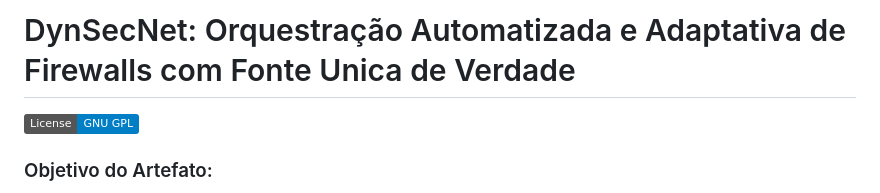
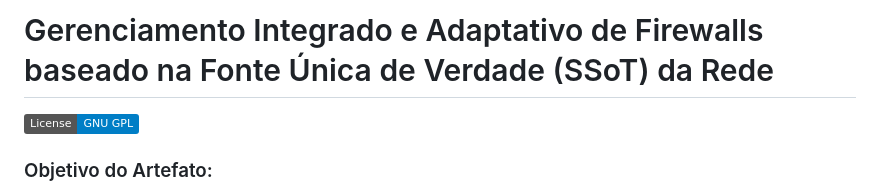
Before and after one commit to SBSeg25/DynSecNet, a Markdown page: README.md, the part around the change. Drawn GitHub-style; badges without logos.

```diff
--- a/README.md
+++ b/README.md
@@ -1,4 +1,4 @@
-# DynSecNet: Orquestração Automatizada e Adaptativa de Firewalls com Fonte Unica de Verdade
+# Gerenciamento Integrado e Adaptativo de Firewalls baseado na Fonte Única de Verdade (SSoT) da Rede
 [![Licença](https://img.shields.io/badge/License-GNU%20GPL-blue)](https://opensource.org/licenses/GNU)
 
 ### Objetivo do Artefato:
```
